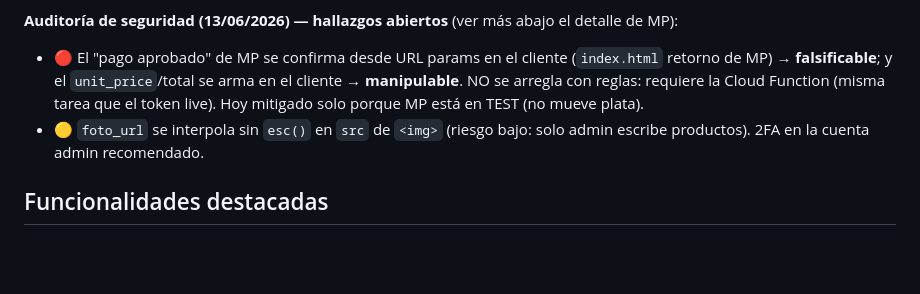
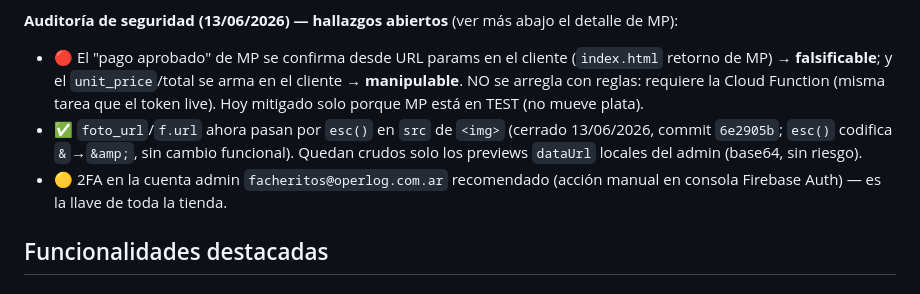
Before and after one commit to dany9515/facheritos, a Markdown page: CLAUDE.md, the part around the change. Rendered like a GitHub page; blank space fills up the shorter version.

Commit message:
deploy: aad9978d143e4c10dd9329fdf030caea99e162d4

```diff
--- a/CLAUDE.md
+++ b/CLAUDE.md
@@ -63,7 +63,8 @@ Archivo: `firestore.rules`. Se deployaron con Firebase CLI.
 
 **Auditoría de seguridad (13/06/2026) — hallazgos abiertos** (ver más abajo el detalle de MP):
 - 🔴 El "pago aprobado" de MP se confirma desde URL params en el cliente (`index.html` retorno de MP) → **falsificable**; y el `unit_price`/total se arma en el cliente → **manipulable**. NO se arregla con reglas: requiere la Cloud Function (misma tarea que el token live). Hoy mitigado solo porque MP está en TEST (no mueve plata).
-- 🟡 `foto_url` se interpola sin `esc()` en `src` de `<img>` (riesgo bajo: solo admin escribe productos). 2FA en la cuenta admin recomendado.
+- ✅ `foto_url`/`f.url` ahora pasan por `esc()` en `src` de `<img>` (cerrado 13/06/2026, commit `6e2905b`; `esc()` codifica `&`→`&amp;`, sin cambio funcional). Quedan crudos solo los previews `dataUrl` locales del admin (base64, sin riesgo).
+- 🟡 2FA en la cuenta admin `facheritos@operlog.com.ar` recomendado (acción manual en consola Firebase Auth) — es la llave de toda la tienda.
 
 ## Funcionalidades destacadas
 
```
